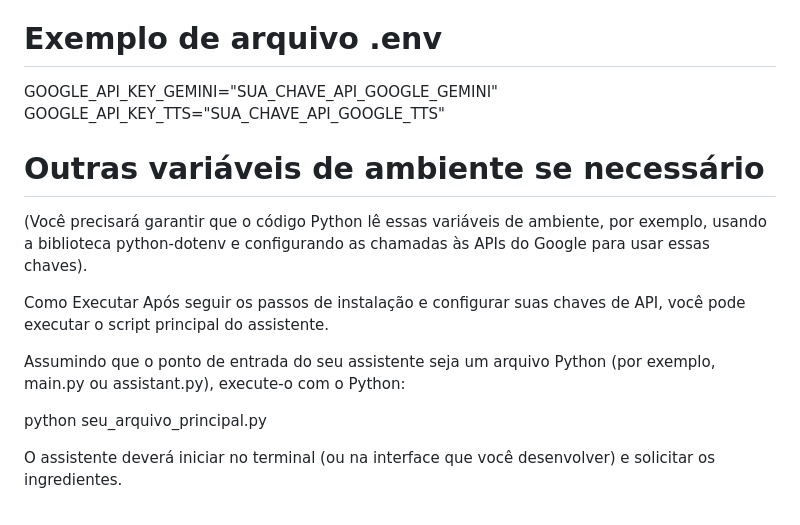
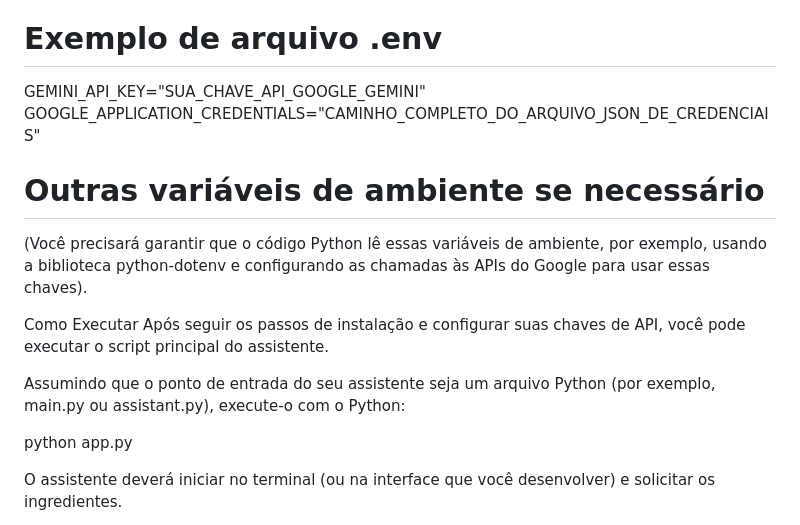
Before and after one commit to Caro-cyber/sistema-iareceita, a Markdown page: README.md, the part around the change. Drawn GitHub-style.

```diff
--- a/README.md
+++ b/README.md
@@ -71,8 +71,8 @@ As chaves de API para o Google Gemini e Google Text-to-Speech precisam ser confi
 Crie um arquivo .env na raiz do projeto (se ele não existir) e adicione suas chaves:
 
 # Exemplo de arquivo .env
-GOOGLE_API_KEY_GEMINI="SUA_CHAVE_API_GOOGLE_GEMINI"
-GOOGLE_API_KEY_TTS="SUA_CHAVE_API_GOOGLE_TTS"
+GEMINI_API_KEY="SUA_CHAVE_API_GOOGLE_GEMINI"
+GOOGLE_APPLICATION_CREDENTIALS="CAMINHO_COMPLETO_DO_ARQUIVO_JSON_DE_CREDENCIAIS"
 # Outras variáveis de ambiente se necessário
 
 (Você precisará garantir que o código Python lê essas variáveis de ambiente, por exemplo, usando a biblioteca python-dotenv e configurando as chamadas às APIs do Google para usar essas chaves).
@@ -82,7 +82,7 @@ Após seguir os passos de instalação e configurar suas chaves de API, você po
 
 Assumindo que o ponto de entrada do seu assistente seja um arquivo Python (por exemplo, main.py ou assistant.py), execute-o com o Python:
 
-python seu_arquivo_principal.py
+python app.py
 
 O assistente deverá iniciar no terminal (ou na interface que você desenvolver) e solicitar os ingredientes.
 
```
